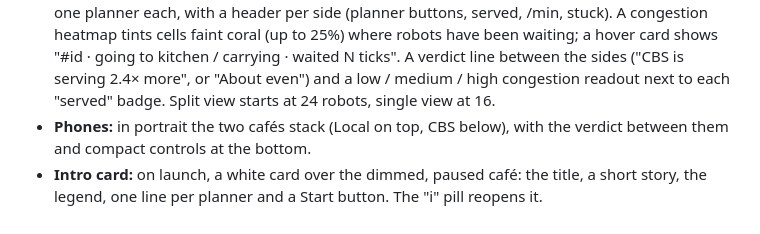
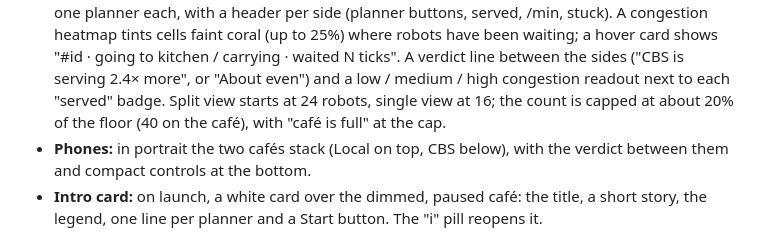
Before and after one commit to PranaviGuttikonda/warehouse-world, a Markdown page: docs/VISION.md, the part around the change. Drawn GitHub-style.

```diff
--- a/docs/VISION.md
+++ b/docs/VISION.md
@@ -58,7 +58,8 @@ small shapes with room around them, no shadows or gradients.
   "#id · going to kitchen / carrying · waited N ticks". A verdict line
   between the sides ("CBS is serving 2.4× more", or "About even") and a
   low / medium / high congestion readout next to each "served" badge.
-  Split view starts at 24 robots, single view at 16.
+  Split view starts at 24 robots, single view at 16; the count is capped
+  at about 20% of the floor (40 on the café), with "café is full" at the cap.
 - **Phones:** in portrait the two cafés stack (Local on top, CBS below),
   with the verdict between them and compact controls at the bottom.
 - **Intro card:** on launch, a white card over the dimmed, paused café:
```
Also changed, not shown: README.md (+7 -0 lines), docs/web/cap-1280.png (added), docs/web/cap-390.png (added), 4 other files.
